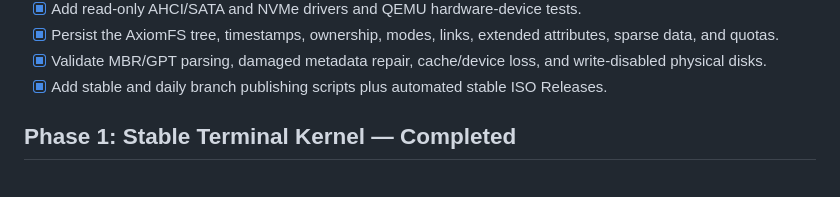
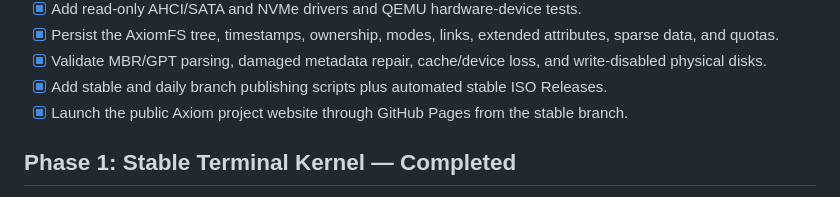
Before and after one commit to Vvoidddd/Axiom, a Markdown page: TODO.md, the part around the change. GitHub-like rendering.

Commit message:
Record GitHub Pages launch

```diff
--- a/TODO.md
+++ b/TODO.md
@@ -49,6 +49,7 @@ tests on both BIOS and UEFI.
 - [x] Persist the AxiomFS tree, timestamps, ownership, modes, links, extended attributes, sparse data, and quotas.
 - [x] Validate MBR/GPT parsing, damaged metadata repair, cache/device loss, and write-disabled physical disks.
 - [x] Add stable and daily branch publishing scripts plus automated stable ISO Releases.
+- [x] Launch the public Axiom project website through GitHub Pages from the stable branch.
 
 ## Phase 1: Stable Terminal Kernel — Completed
 
```
